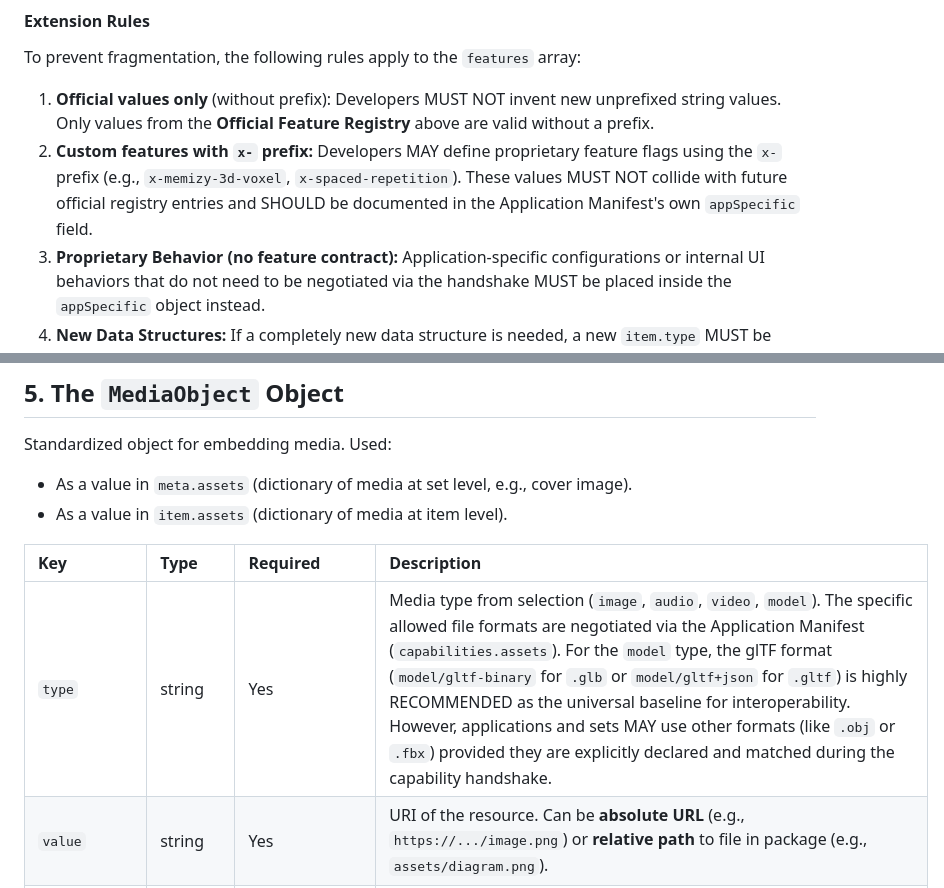
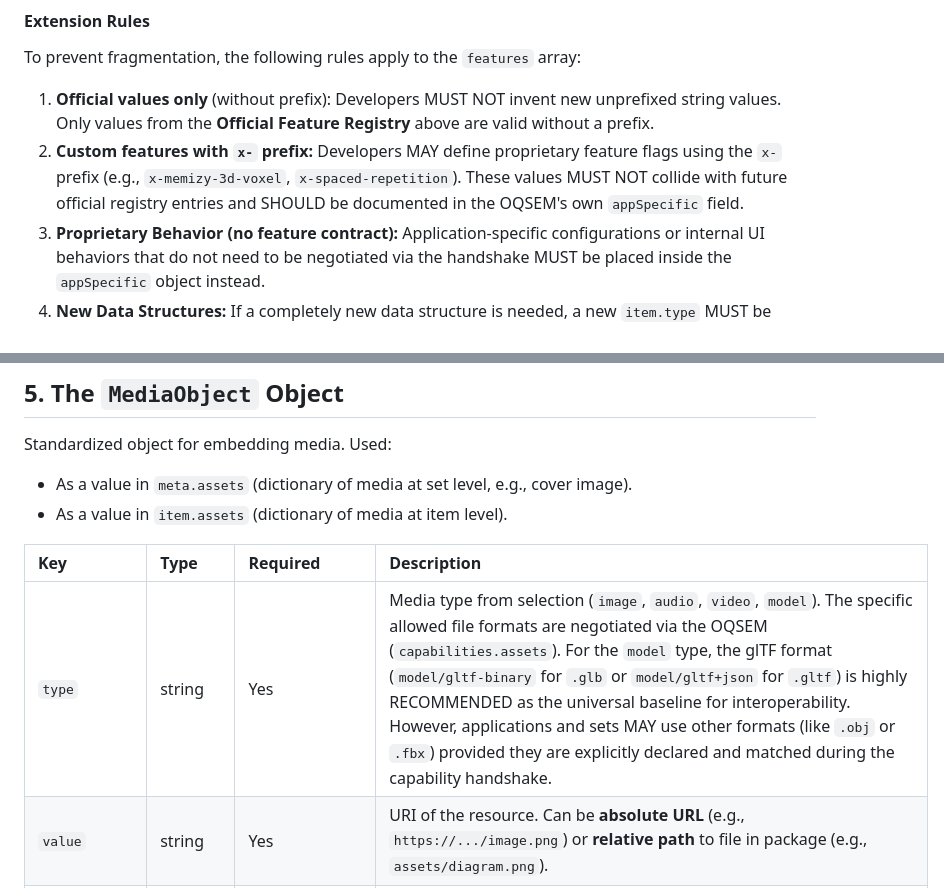
Before and after one commit to memizy/oqse-specification, a Markdown page: oqse.md, 2 parts joined by grey strips. Drawn GitHub-style.

```diff
--- a/oqse.md
+++ b/oqse.md
@@ -190,7 +190,7 @@ For features `syntax-highlighting`, `mermaid`, `smiles`, and `abc-notation`, con
 
 To prevent fragmentation, the following rules apply to the `features` array:
 1.  **Official values only** (without prefix): Developers MUST NOT invent new unprefixed string values. Only values from the **Official Feature Registry** above are valid without a prefix.
-2.  **Custom features with `x-` prefix:** Developers MAY define proprietary feature flags using the `x-` prefix (e.g., `x-memizy-3d-voxel`, `x-spaced-repetition`). These values MUST NOT collide with future official registry entries and SHOULD be documented in the Application Manifest's own `appSpecific` field.
+2.  **Custom features with `x-` prefix:** Developers MAY define proprietary feature flags using the `x-` prefix (e.g., `x-memizy-3d-voxel`, `x-spaced-repetition`). These values MUST NOT collide with future official registry entries and SHOULD be documented in the OQSEM's own `appSpecific` field.
 3.  **Proprietary Behavior (no feature contract):** Application-specific configurations or internal UI behaviors that do not need to be negotiated via the handshake MUST be placed inside the `appSpecific` object instead.
 4.  **New Data Structures:** If a completely new data structure is needed, a new `item.type` MUST be defined (following the same `x-` prefix convention per [section 11.1](#111-adding-custom-item-types)).
 
@@ -313,7 +313,7 @@ Standardized object for embedding media. Used:
 
 | Key | Type | Required | Description |
 | :--- | :--- | :--- | :--- |
-| `type` | string | Yes | Media type from selection (`image`, `audio`, `video`, `model`). The specific allowed file formats are negotiated via the Application Manifest (`capabilities.assets`). For the `model` type, the glTF format (`model/gltf-binary` for `.glb` or `model/gltf+json` for `.gltf`) is highly RECOMMENDED as the universal baseline for interoperability. However, applications and sets MAY use other formats (like `.obj` or `.fbx`) provided they are explicitly declared and matched during the capability handshake. |
+| `type` | string | Yes | Media type from selection (`image`, `audio`, `video`, `model`). The specific allowed file formats are negotiated via the OQSEM (`capabilities.assets`). For the `model` type, the glTF format (`model/gltf-binary` for `.glb` or `model/gltf+json` for `.gltf`) is highly RECOMMENDED as the universal baseline for interoperability. However, applications and sets MAY use other formats (like `.obj` or `.fbx`) provided they are explicitly declared and matched during the capability handshake. |
 | `value` | string | Yes | URI of the resource. Can be **absolute URL** (e.g., `https://.../image.png`) or **relative path** to file in package (e.g., `assets/diagram.png`). |
 | `mimeType` | string | Recommended | MIME type of file (e.g., `image/png`, `audio/mpeg`, `video/mp4`, `model/gltf-binary`). |
 | `altText` | string | **REQUIRED for images**, optional for audio/video | **Plain Text.** Alternative text for accessibility. Must be plain text without formatting for screen readers. |
```
Also changed, not shown: other parts of oqse.md (+5 -5 lines), oqse-manifest.md (+6 -6 lines).
